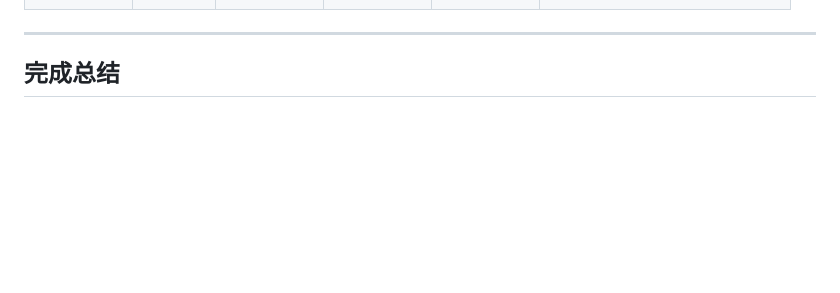
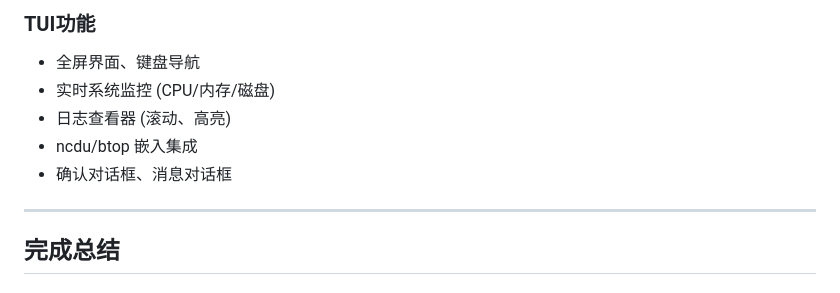
Before and after one commit to caoronglin/user-manager, a Markdown page: progress.md, the part around one of its changes. Rendered like a GitHub page; blank space fills up the shorter version.

```diff
--- a/progress.md
+++ b/progress.md
@@ -57,3 +106,9 @@
+### TUI功能
+- 全屏界面、键盘导航
+- 实时系统监控 (CPU/内存/磁盘)
+- 日志查看器 (滚动、高亮)
+- ncdu/btop 嵌入集成
+- 确认对话框、消息对话框
 
 ---
 
```
Also changed, not shown: other parts of progress.md (+50 -1 lines).
